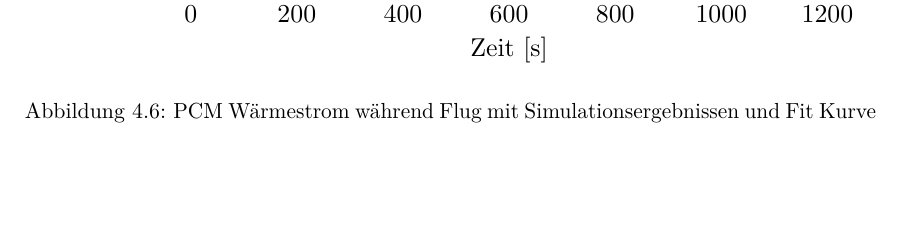
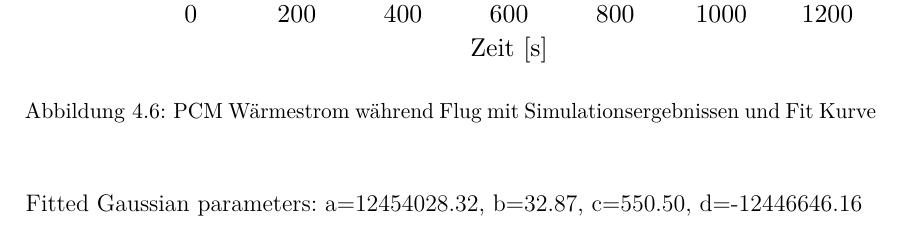
Before and after one commit to ViktorHoffmann/Thesis-Latex, a LaTeX thesis (Template_Thesis.tex, which reads Text/4_Simulation.tex): part of page 41 of 58, cut so that both start at the same text. The pictures show the PDF file Template_Thesis.pdf that the author committed with the source.

Commit message:
gauss fit parameter added

```diff
--- a/Text/4_Simulation.tex
+++ b/Text/4_Simulation.tex
@@ -84,6 +84,9 @@ Wärmestrom resultiert, wurde mit der Simulation die den höheren spezifischen W
   \includegraphics[width=\linewidth]{../../Code/pcm_radiator_hybrid_heatflux_with_sim.pdf}
   \caption{PCM Wärmestrom während Flug mit Simulationsergebnissen und Fit Kurve}\label{fig:pcm_waermestrom_sim}
 \end{figure}
+
+Fitted Gaussian parameters:
+a=12454028.32, b=32.87, c=550.50, d=-12446646.16
 
 \begin{figure}[H]
     \centering
```
Also changed, not shown: Template_Thesis.pdf, 1 other file.
